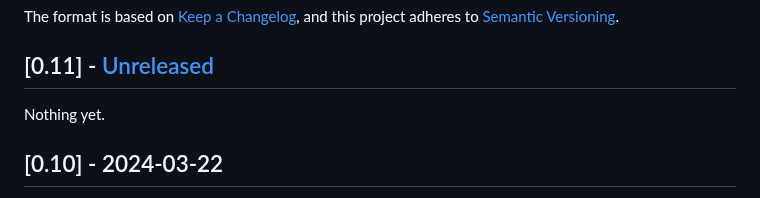
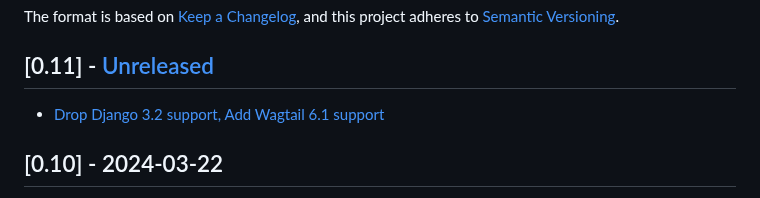
Before and after one commit to wagtail-nest/wagtail-ab-testing, a Markdown page: CHANGELOG.md, the part around the change. Drawn GitHub-style.

Commit message:
Add changelog entry #83
[skip ci]

```diff
--- a/CHANGELOG.md
+++ b/CHANGELOG.md
@@ -7,7 +7,7 @@ and this project adheres to [Semantic Versioning](https://semver.org/spec/v2.0.0
 
 ## [0.11] - [Unreleased]
 
-Nothing yet.
+- [Drop Django 3.2 support, Add Wagtail 6.1 support](https://github.com/wagtail-nest/wagtail-ab-testing/pull/83)
 
 ## [0.10] - 2024-03-22
 
```
